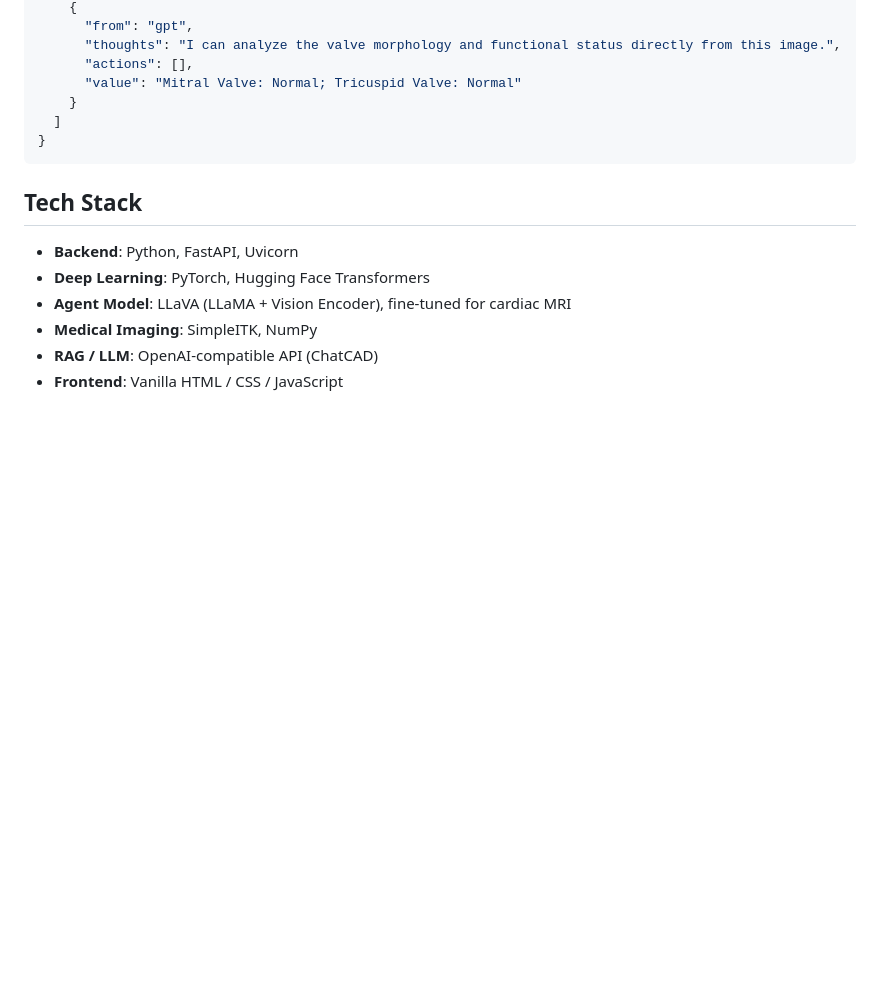
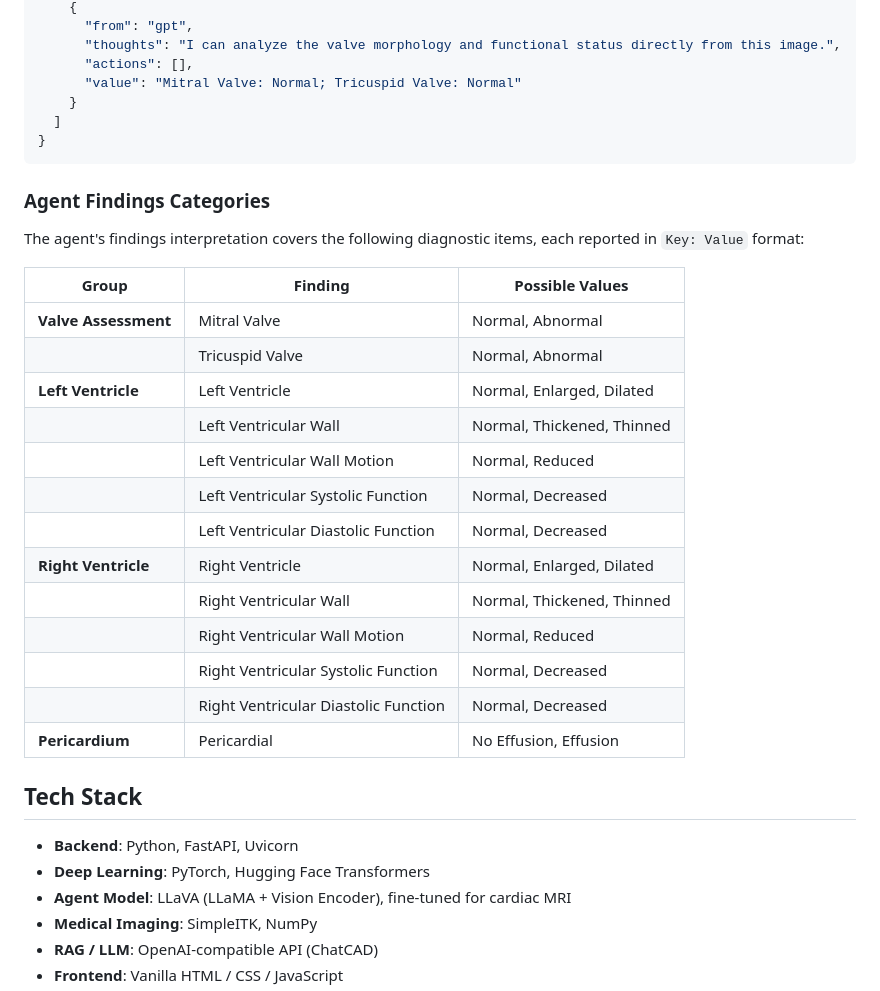
Before and after one commit to plantain-herb/Cardiac-Agent, a Markdown page: README.md, the part around one of its changes. Rendered like a GitHub page; folded sections open; blank space fills up the shorter version.

```diff
--- a/README.md
+++ b/README.md
@@ -258,6 +258,26 @@ Each JSON sample contains an `id`, a list of `image` paths, and multi-turn `conv
 
 </details>
 
+### Agent Findings Categories
+
+The agent's findings interpretation covers the following diagnostic items, each reported in `Key: Value` format:
+
+| Group | Finding | Possible Values |
+|---|---|---|
+| **Valve Assessment** | Mitral Valve | Normal, Abnormal |
+| | Tricuspid Valve | Normal, Abnormal |
+| **Left Ventricle** | Left Ventricle | Normal, Enlarged, Dilated |
+| | Left Ventricular Wall | Normal, Thickened, Thinned |
+| | Left Ventricular Wall Motion | Normal, Reduced |
+| | Left Ventricular Systolic Function | Normal, Decreased |
+| | Left Ventricular Diastolic Function | Normal, Decreased |
+| **Right Ventricle** | Right Ventricle | Normal, Enlarged, Dilated |
+| | Right Ventricular Wall | Normal, Thickened, Thinned |
+| | Right Ventricular Wall Motion | Normal, Reduced |
+| | Right Ventricular Systolic Function | Normal, Decreased |
+| | Right Ventricular Diastolic Function | Normal, Decreased |
+| **Pericardium** | Pericardial | No Effusion, Effusion |
+
 ## Tech Stack
 
 - **Backend**: Python, FastAPI, Uvicorn
```
Also changed, not shown: other parts of README.md (+7 -7 lines).
